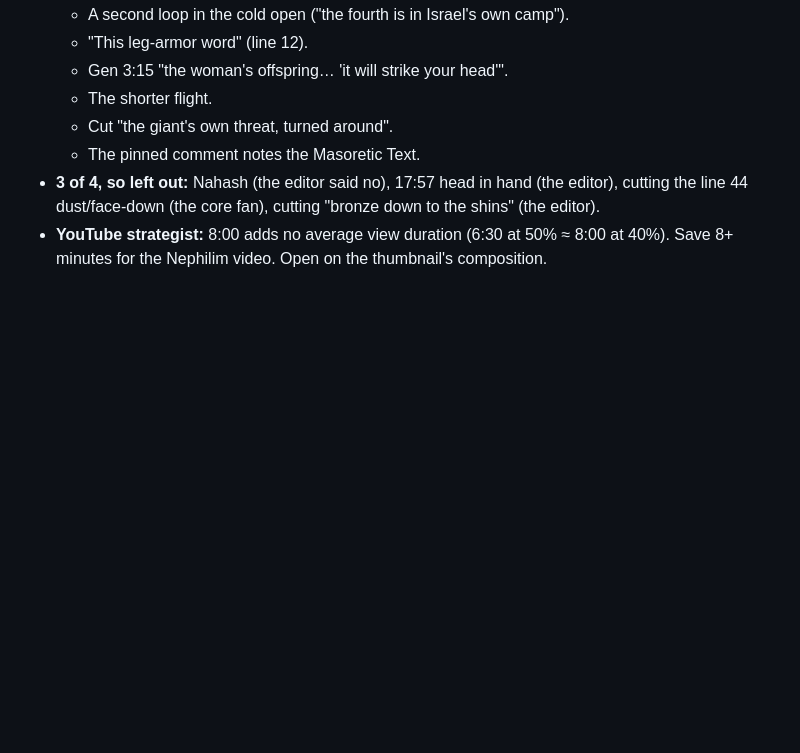
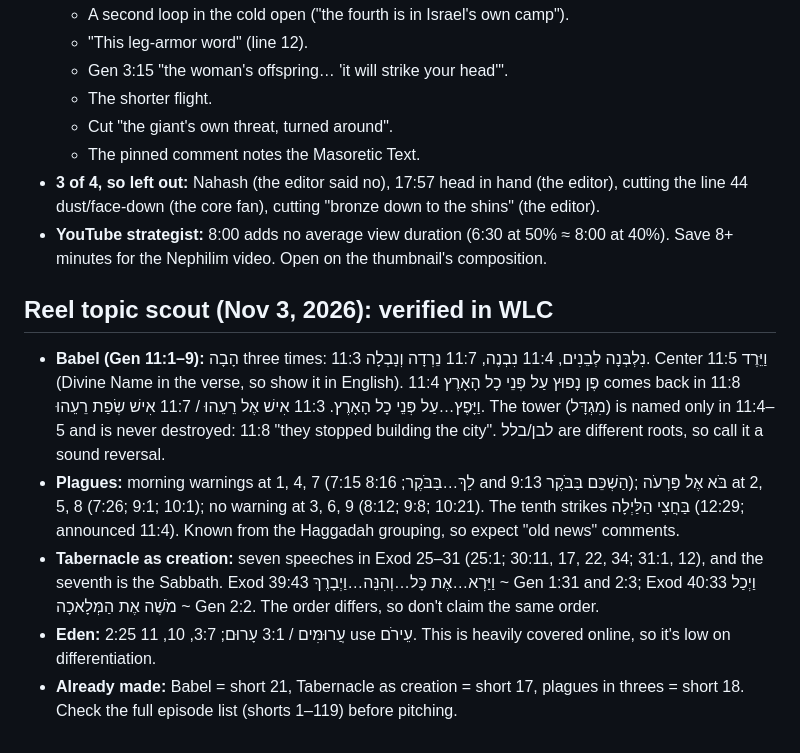
Before and after one commit to rade-crypto/inkofsinai, a Markdown page: _research/notes.md, the part around the change. Rendered like a GitHub page; blank space fills up the shorter version.

Commit message:
Notes: reel topic scout findings
Co-Authored-By: Claude Opus 5.5 <noreply@anthropic.com>
Claude-Session: https://claude.ai/code/session_01XtBFL5stMQhYr7sKmKEGSi

```diff
--- a/_research/notes.md
+++ b/_research/notes.md
@@ -175,3 +175,10 @@ Everything researched for topics and scripts. Read this before picking a topic,
   - The pinned comment notes the Masoretic Text.
 - **3 of 4, so left out:** Nahash (the editor said no), 17:57 head in hand (the editor), cutting the line 44 dust/face-down (the core fan), cutting "bronze down to the shins" (the editor).
 - **YouTube strategist:** 8:00 adds no average view duration (6:30 at 50% ≈ 8:00 at 40%). Save 8+ minutes for the Nephilim video. Open on the thumbnail's composition.
+
+## Reel topic scout (Nov 3, 2026): verified in WLC
+- **Babel (Gen 11:1–9):** הָבָה three times: 11:3 נִלְבְּנָה לְבֵנִים, 11:4 נִבְנֶה, 11:7 נֵרְדָה וְנָבְלָה. Center 11:5 וַיֵּרֶד (Divine Name in the verse, so show it in English). 11:4 פֶּן נָפוּץ עַל פְּנֵי כָל הָאָרֶץ comes back in 11:8 וַיָּפֶץ…עַל פְּנֵי כָל הָאָרֶץ. 11:3 אִישׁ אֶל רֵעֵהוּ / 11:7 אִישׁ שְׂפַת רֵעֵהוּ. The tower (מִגְדָּל) is named only in 11:4–5 and is never destroyed: 11:8 "they stopped building the city". לבן/בלל are different roots, so call it a sound reversal.
+- **Plagues:** morning warnings at 1, 4, 7 (7:15 לֵךְ…בַּבֹּקֶר; 8:16 and 9:13 הַשְׁכֵּם בַּבֹּקֶר); בֹּא אֶל פַּרְעֹה at 2, 5, 8 (7:26; 9:1; 10:1); no warning at 3, 6, 9 (8:12; 9:8; 10:21). The tenth strikes בַּחֲצִי הַלַּיְלָה (12:29; announced 11:4). Known from the Haggadah grouping, so expect "old news" comments.
+- **Tabernacle as creation:** seven speeches in Exod 25–31 (25:1; 30:11, 17, 22, 34; 31:1, 12), and the seventh is the Sabbath. Exod 39:43 וַיַּרְא…אֶת כָּל…וְהִנֵּה…וַיְבָרֶךְ ~ Gen 1:31 and 2:3; Exod 40:33 וַיְכַל מֹשֶׁה אֶת הַמְּלָאכָה ~ Gen 2:2. The order differs, so don't claim the same order.
+- **Eden:** 2:25 עֲרוּמִּים / 3:1 עָרוּם; 3:7, 10, 11 use עֵירֹם. This is heavily covered online, so it's low on differentiation.
+- **Already made:** Babel = short 21, Tabernacle as creation = short 17, plagues in threes = short 18. Check the full episode list (shorts 1–119) before pitching.
```
